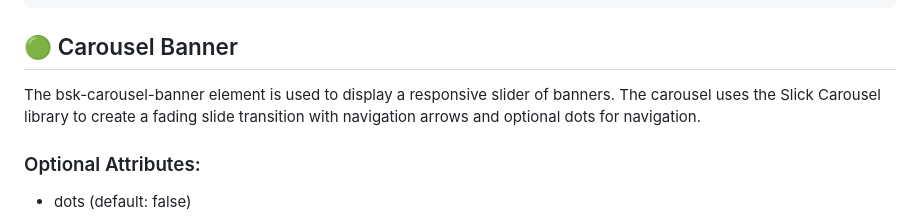
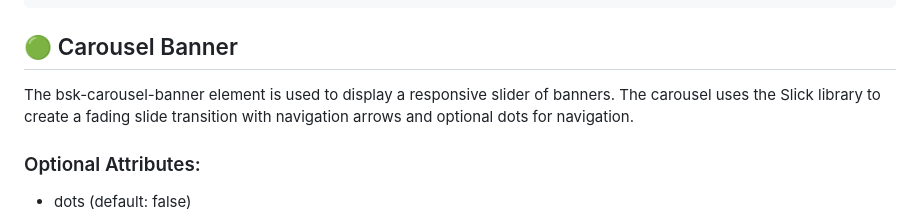
Before and after one commit to Alex-Rafter/wiki, a Markdown page: draft-new-docs.md, the part around the change. Drawn GitHub-style.

```diff
--- a/draft-new-docs.md
+++ b/draft-new-docs.md
@@ -98,7 +98,7 @@ button-url="https://www.blueskyinteractive.com"
 ## :green_circle: Carousel Banner
 
 The bsk-carousel-banner element is used to display a responsive slider of banners.
-The carousel uses the Slick Carousel library to create a fading slide transition with navigation arrows and optional dots for navigation.
+The carousel uses the Slick library to create a fading slide transition with navigation arrows and optional dots for navigation.
 
 ### Optional Attributes:
 
```
